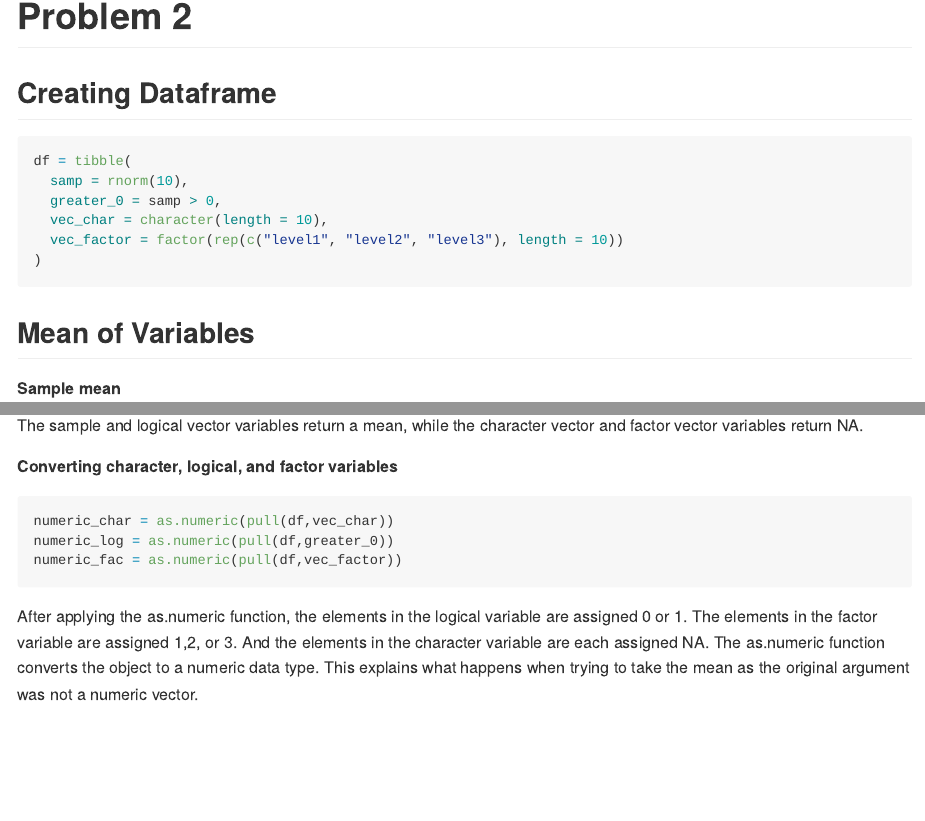
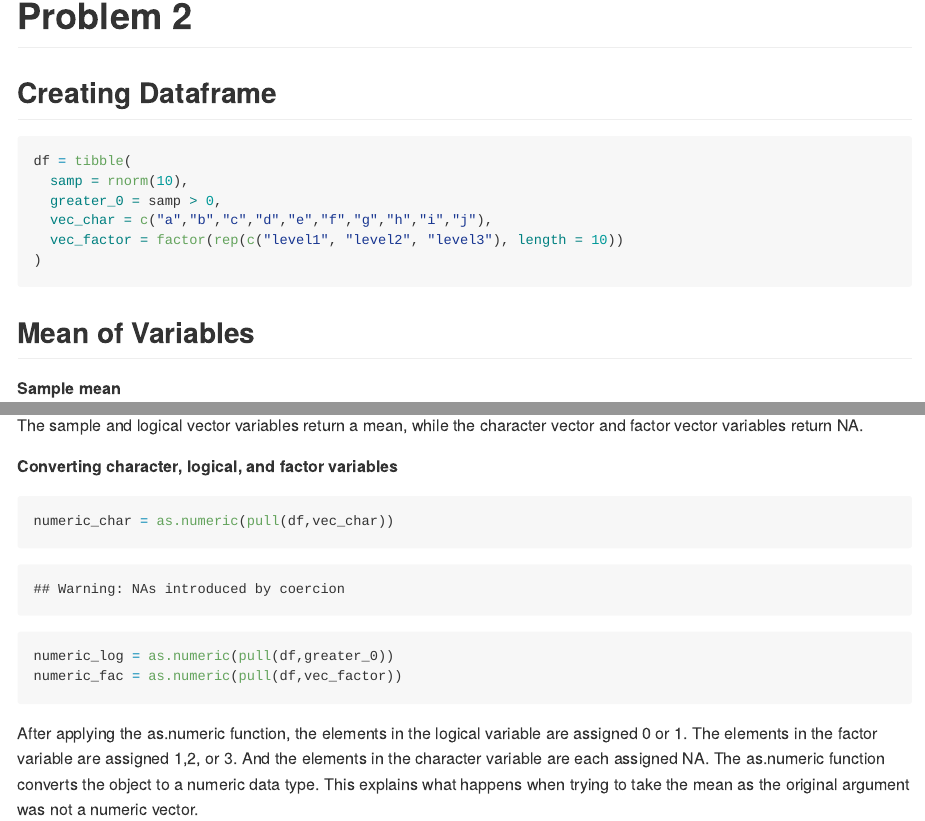
Before and after one commit to angbailey/p8105_hw1_ab6168, an R Markdown document (p8105_hw1_ab6168.Rmd): the page in a window 1100 px wide, from 1290 px down, and a second part further down, joined at a grey line. Rendered offline with R 4.5, knitr and Pandoc, with nearby package versions; code that draws random numbers runs with fixed seeds of ours; some code elsewhere in the file could not run offline.

Commit message:
updating character vector

````diff
--- a/p8105_hw1_ab6168.Rmd
+++ b/p8105_hw1_ab6168.Rmd
@@ -42,7 +42,7 @@ ggsave("ggp_weather.pdf", ggp_weather)
 df = tibble(
   samp = rnorm(10),
   greater_0 = samp > 0,
-  vec_char = character(length = 10),
+  vec_char = c("a","b","c","d","e","f","g","h","i","j"),
   vec_factor = factor(rep(c("level1", "level2", "level3"), length = 10))
 )
 ```
@@ -76,10 +76,11 @@ The sample and logical vector variables return a mean, while the character vecto
 
 
 **Converting character, logical, and factor variables**
-```{r eval = FALSE}
+```{r}
 numeric_char = as.numeric(pull(df,vec_char))
 numeric_log = as.numeric(pull(df,greater_0))
 numeric_fac = as.numeric(pull(df,vec_factor))
 ```
 
+
 After applying the as.numeric function, the elements in the logical variable are assigned 0 or 1. The elements in the factor variable are assigned 1,2, or 3. And the elements in the character variable are each assigned NA. The as.numeric function converts the object to a numeric data type. This explains what happens when trying to take the mean as the original argument was not a numeric vector.
````
Also changed, not shown: p8105_hw1_ab6168.md.
